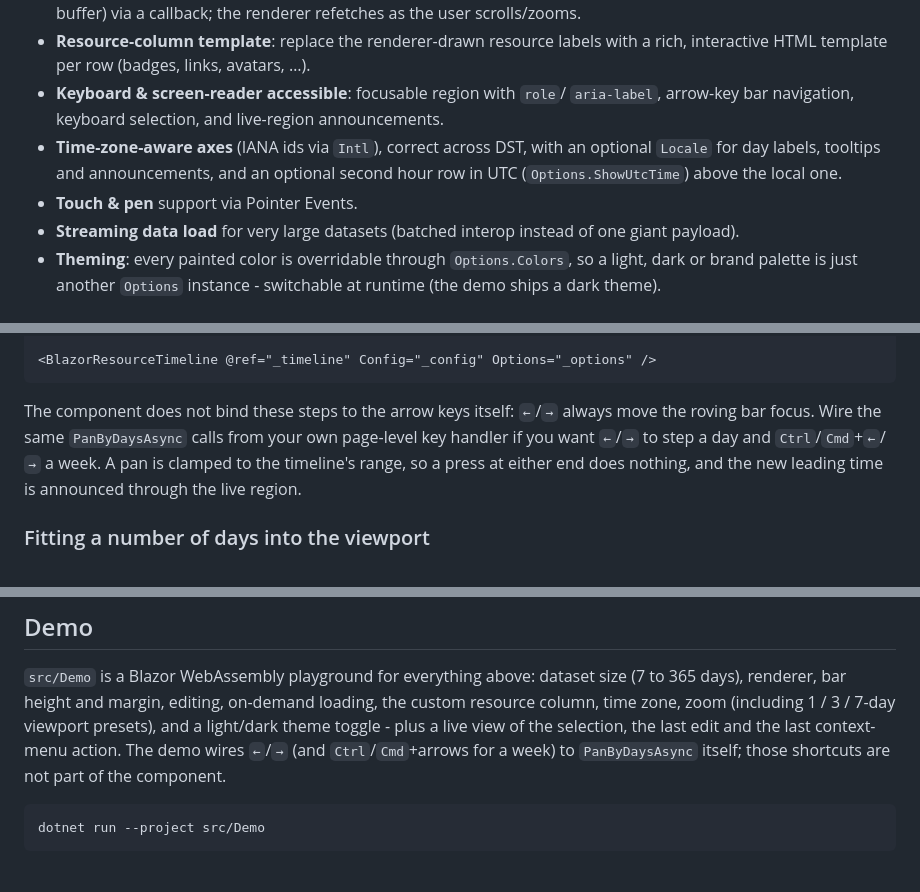
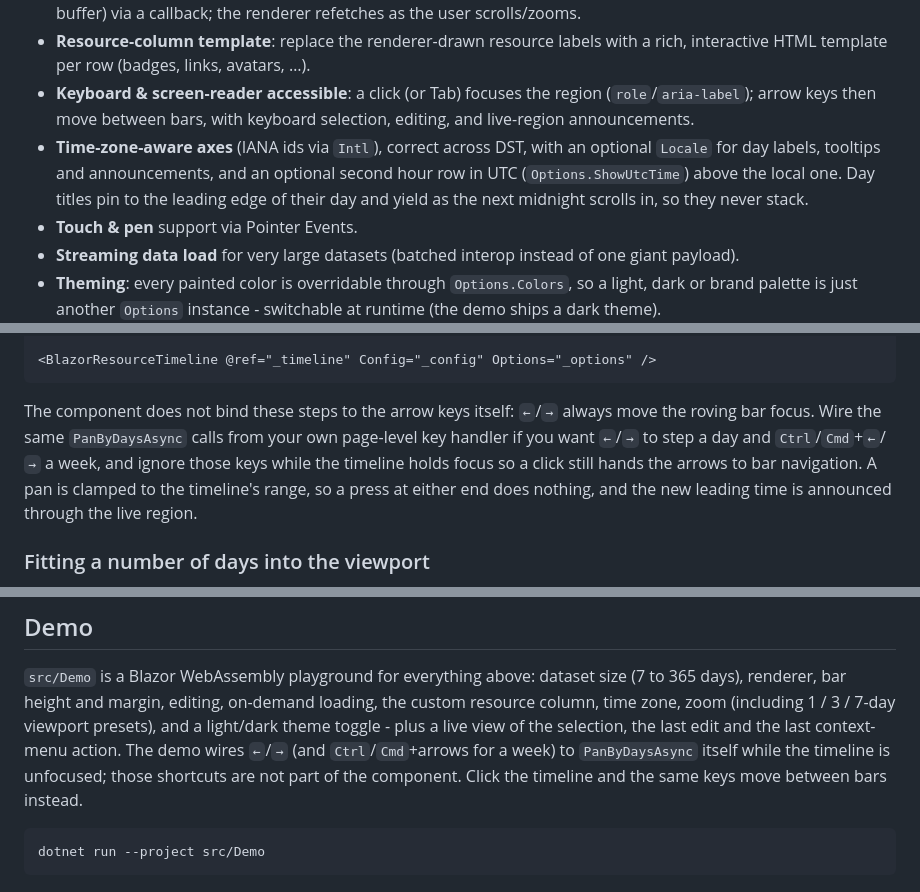
Before and after one commit to msynk/BlazorResourceTimeline, a Markdown page: README.md, 3 parts joined by grey strips. GitHub-like rendering.

````diff
--- a/README.md
+++ b/README.md
@@ -59,12 +59,14 @@ lot of data must stay readable and interactive.
   refetches as the user scrolls/zooms.
 - **Resource-column template**: replace the renderer-drawn resource labels with a
   rich, interactive HTML template per row (badges, links, avatars, …).
-- **Keyboard & screen-reader accessible**: focusable region with `role`/
-  `aria-label`, arrow-key bar navigation, keyboard selection, and live-region
-  announcements.
+- **Keyboard & screen-reader accessible**: a click (or Tab) focuses the region
+  (`role`/`aria-label`); arrow keys then move between bars, with keyboard
+  selection, editing, and live-region announcements.
 - **Time-zone-aware axes** (IANA ids via `Intl`), correct across DST, with an
   optional `Locale` for day labels, tooltips and announcements, and an optional
-  second hour row in UTC (`Options.ShowUtcTime`) above the local one.
+  second hour row in UTC (`Options.ShowUtcTime`) above the local one. Day titles
+  pin to the leading edge of their day and yield as the next midnight scrolls
+  in, so they never stack.
 - **Touch & pen** support via Pointer Events.
 - **Streaming data load** for very large datasets (batched interop instead of
   one giant payload).
@@ -266,9 +268,10 @@ toolbar:
 The component does not bind these steps to the arrow keys itself: `←`/`→`
 always move the roving bar focus. Wire the same `PanByDaysAsync` calls from
 your own page-level key handler if you want `←`/`→` to step a day and
-`Ctrl`/`Cmd`+`←`/`→` a week. A pan is clamped to the timeline's range, so a
-press at either end does nothing, and the new leading time is announced
-through the live region.
+`Ctrl`/`Cmd`+`←`/`→` a week, and ignore those keys while the timeline holds
+focus so a click still hands the arrows to bar navigation. A pan is clamped
+to the timeline's range, so a press at either end does nothing, and the new
+leading time is announced through the live region.
 
 ### Fitting a number of days into the viewport
 
@@ -666,8 +672,9 @@ Capture the component with `@ref` to drive it from code:
 custom resource column, time zone, zoom (including 1 / 3 / 7-day viewport
 presets), and a light/dark theme toggle - plus a live view of the selection, the
 last edit and the last context-menu action. The demo wires `←`/`→` (and
-`Ctrl`/`Cmd`+arrows for a week) to `PanByDaysAsync` itself; those shortcuts are
-not part of the component.
+`Ctrl`/`Cmd`+arrows for a week) to `PanByDaysAsync` itself while the timeline
+is unfocused; those shortcuts are not part of the component. Click the
+timeline and the same keys move between bars instead.
 
 ```bash
 dotnet run --project src/Demo
````
Also changed, not shown: other parts of README.md (+4 -1 lines), CHANGELOG.md (+4 -1 lines), docs/screenshot-0.4.0.png (renamed from docs/screenshot-0.3.0.png), 2 other files.
